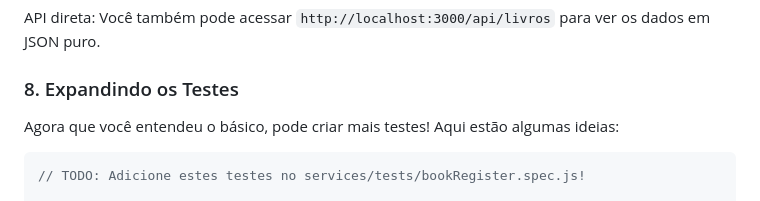
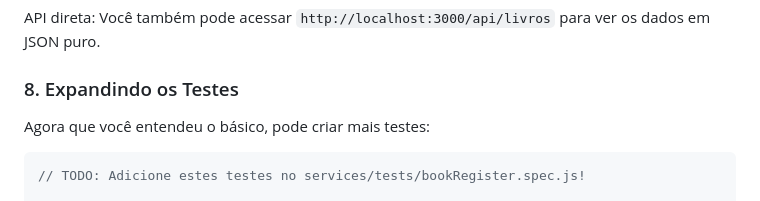
Before and after one commit to wlatins/Trab-ProgII, a Markdown page: README.md, the part around the change printed below. Drawn GitHub-style.

Commit message:
Update README with project setup and testing instructionsvou ir dormir

````diff
--- a/README.md
+++ b/README.md
@@ -196,7 +196,7 @@ API direta:
 Você também pode acessar `http://localhost:3000/api/livros` para ver os dados em JSON puro.
 
 ### 8. Expandindo os Testes
-Agora que você entendeu o básico, pode criar mais testes! Aqui estão algumas ideias:
+Agora que você entendeu o básico, pode criar mais testes:
 
 ```javascript
 // TODO: Adicione estes testes no services/tests/bookRegister.spec.js!
````
Also changed, not shown: other parts of README.md (+1 -1 lines).
